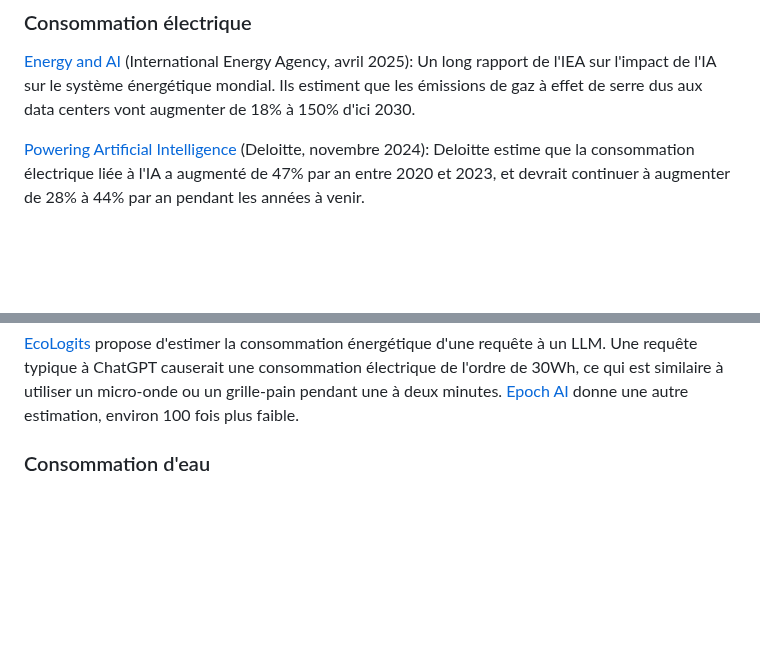
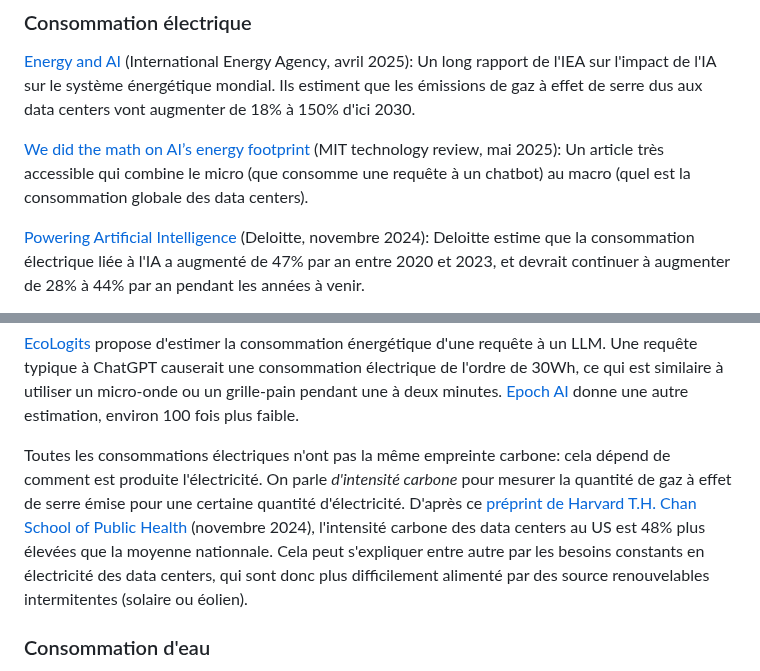
Before and after one commit to rdevooght/liste-lecture-ia, a Markdown page: liste-lecture.md, 2 parts joined by grey strips. Rendered like a GitHub page; blank space fills up the shorter version.

Commit message:
consommation électrique

```diff
--- a/liste-lecture.md
+++ b/liste-lecture.md
@@ -193,6 +193,9 @@ Voici certaines choses utiles à garder à l'esprit sur ce sujet:
 Un long rapport de l'IEA sur l'impact de l'IA sur le système énergétique mondial.
 Ils estiment que les émissions de gaz à effet de serre dus aux data centers vont augmenter de 18% à 150% d'ici 2030.
 
+[We did the math on AI’s energy footprint](https://www.technologyreview.com/2025/05/20/1116327/ai-energy-usage-climate-footprint-big-tech/) (MIT technology review, mai 2025):
+Un article très accessible qui combine le micro (que consomme une requête à un chatbot) au macro (quel est la consommation globale des data centers).
+
 [Powering Artificial Intelligence](https://www.deloitte.com/content/dam/assets-shared/docs/about/2024/powering-artificial-intelligence.pdf) (Deloitte, novembre 2024):
 Deloitte estime que la consommation électrique liée à l'IA a augmenté de 47% par an entre 2020 et 2023, et devrait continuer à augmenter de 28% à 44% par an pendant les années à venir.
 
@@ -211,6 +214,11 @@ L'ancien CEO de google le dit clairement:
 
 [EcoLogits](https://huggingface.co/spaces/genai-impact/ecologits-calculator) propose d'estimer la consommation énergétique d'une requête à un LLM. Une requête typique à ChatGPT causerait une consommation électrique de l'ordre de 30Wh, ce qui est similaire à utiliser un micro-onde ou un grille-pain pendant une à deux minutes. [Epoch AI](https://epoch.ai/gradient-updates/how-much-energy-does-chatgpt-use) donne une autre estimation, environ 100 fois plus faible.
 
+Toutes les consommations électriques n'ont pas la même empreinte carbone: cela dépend de comment est produite l'électricité.
+On parle _d'intensité carbone_ pour mesurer la quantité de gaz à effet de serre émise pour une certaine quantité d'électricité.
+D'après ce [préprint de Harvard T.H. Chan School of Public Health](https://arxiv.org/pdf/2411.09786) (novembre 2024),
+l'intensité carbone des data centers au US est 48% plus élevées que la moyenne nationnale.
+Cela peut s'expliquer entre autre par les besoins constants en électricité des data centers, qui sont donc plus difficilement alimenté par des source renouvelables intermitentes (solaire ou éolien).
 
 ### Consommation d'eau
 
```
